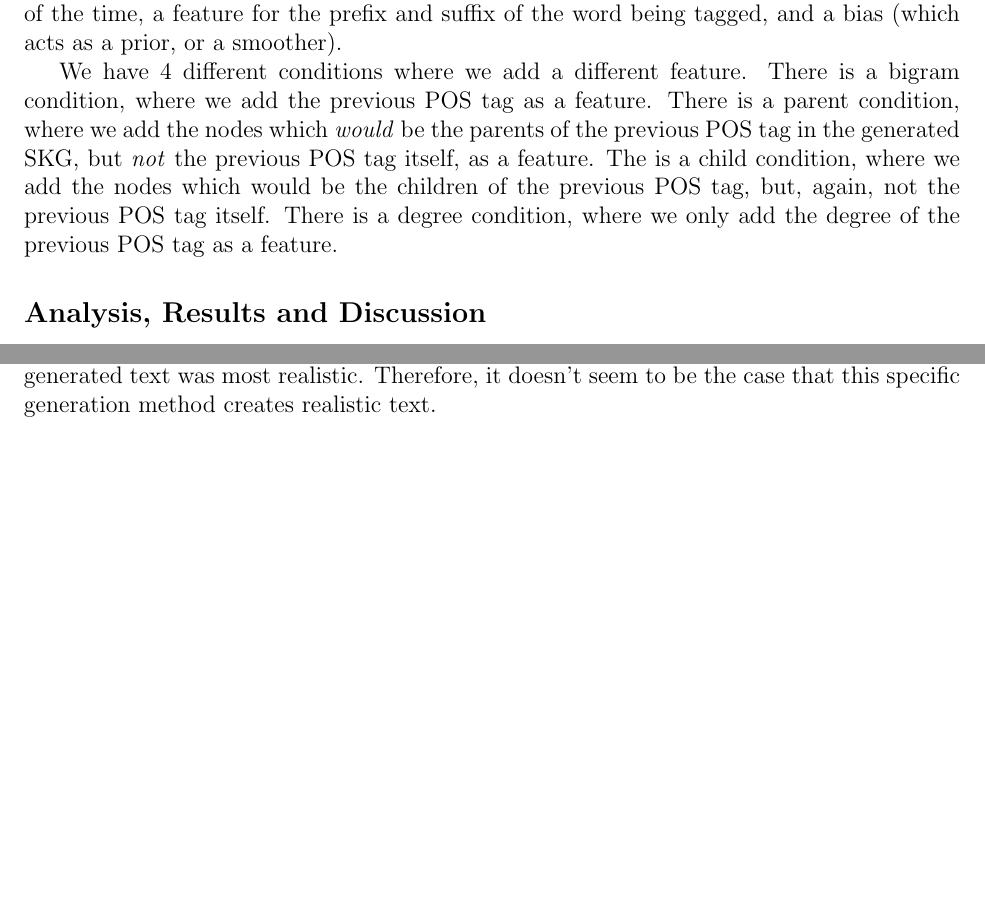
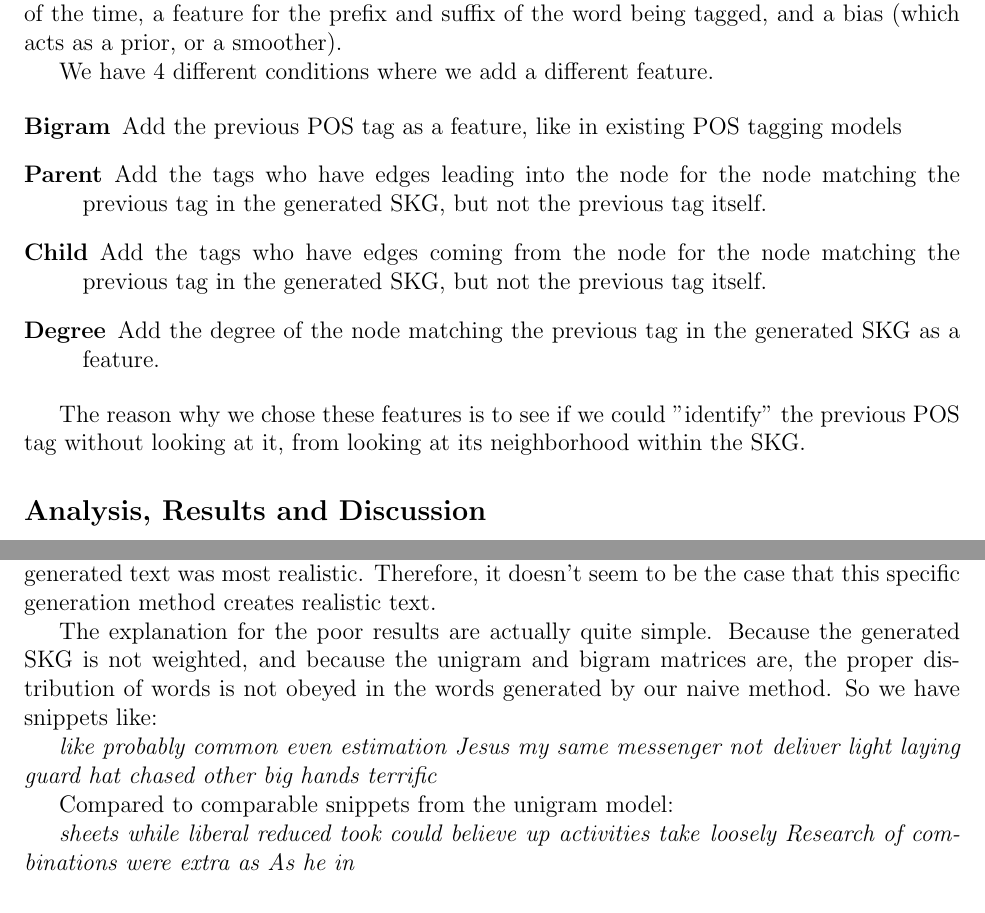
Before and after one commit to howonlee/kroneckerText, a LaTeX document (report/final_report.tex): two parts of pages 5 and 6 of 9 before the commit and two parts of pages 5 and 7 of 9 after it, joined at a grey line, cut so that both start at the same text, the shorter picture padded with empty space. Compiled offline with pdfLaTeX.

Commit message:
overpromise, underdeliver

```diff
--- a/report/final_report.tex
+++ b/report/final_report.tex
@@ -84,11 +84,16 @@ Typical features in POS tagging include the suffix and prefix of the word to be
 
 It is not the goal of this project to build a state-of-the-art POS tagger. Rather, we want to see the usefulness of features of the generated SKG corresponding to the bigram graph of the POS corpus, to show that the structure of the graph can be harnessed to give information about the original corpus. Therefore, we had very few features in the baseline. There is a tag lookup table for very easy classifications, where the word corresponds to the tag $>96\%$ of the time, a feature for the prefix and suffix of the word being tagged, and a bias (which acts as a prior, or a smoother).
 
-%%%%%%%%%%%%%%%%%%%%%%%%%%%%%%%%%%%%%%%%%%%%%%
+We have 4 different conditions where we add a different feature.
 
-%%%% why those features? explain the philosophy of looking at the previous word without looking at it, why not just the node previous?
+\begin{description}
+  \item[Bigram] Add the previous POS tag as a feature, like in existing POS tagging models
+  \item[Parent] Add the tags who have edges leading into the node for the node matching the previous tag in the generated SKG, but not the previous tag itself.
+  \item[Child] Add the tags who have edges coming from the node for the node matching the previous tag in the generated SKG, but not the previous tag itself.
+  \item[Degree] Add the degree of the node matching the previous tag in the generated SKG as a feature.
+\end{description}
 
-We have 4 different conditions where we add a different feature. There is a bigram condition, where we add the previous POS tag as a feature. There is a parent condition, where we add the nodes which \emph{would} be the parents of the previous POS tag in the generated SKG, but \emph{not} the previous POS tag itself, as a feature. The is a child condition, where we add the nodes which would be the children of the previous POS tag, but, again, not the previous POS tag itself. There is a degree condition, where we only add the degree of the previous POS tag as a feature. %this is super confusing, play with it
+The reason why we chose these features is to see if we could "identify" the previous POS tag without looking at it, from looking at its neighborhood within the SKG.
 
 \subsection*{Analysis, Results and Discussion}
 
@@ -144,8 +151,16 @@ Another observation on figure \label{fig:plots} is that the Brown corpus graph h
 \subsubsection*{Mechanical Turk Results}
 
 Of the $70 \times 6$ responses on Mechanical Turk, 190 said that the bigram model was most realistic, 121 said that the unigram model was most realistic, and 107 said that the SKG-generated text was most realistic. Therefore, it doesn't seem to be the case that this specific generation method creates realistic text.
-%%%3. give an example of the damn generated text, tell us why the kronecker thing sucks
-%%% talk about the weights, cop out about how it wasn't within the scope of the project really.
+
+The explanation for the poor results are actually quite simple. Because the generated SKG is not weighted, and because the unigram and bigram matrices are, the proper distribution of words is not obeyed in the words generated by our naive method. So we have snippets like:
+
+\emph{like probably common even estimation Jesus my same messenger not}
+\emph{deliver light laying guard hat chased other big hands terrific}
+
+Compared to comparable snippets from the unigram model:
+
+\emph{sheets while liberal reduced took could believe up activities take}
+\emph{loosely Research of combinations were extra as As he in}
 
 \subsubsection*{POS Tagging Results and Discussion}
 
```
Also changed, not shown: report/final_report.tex (4 more changed lines).
